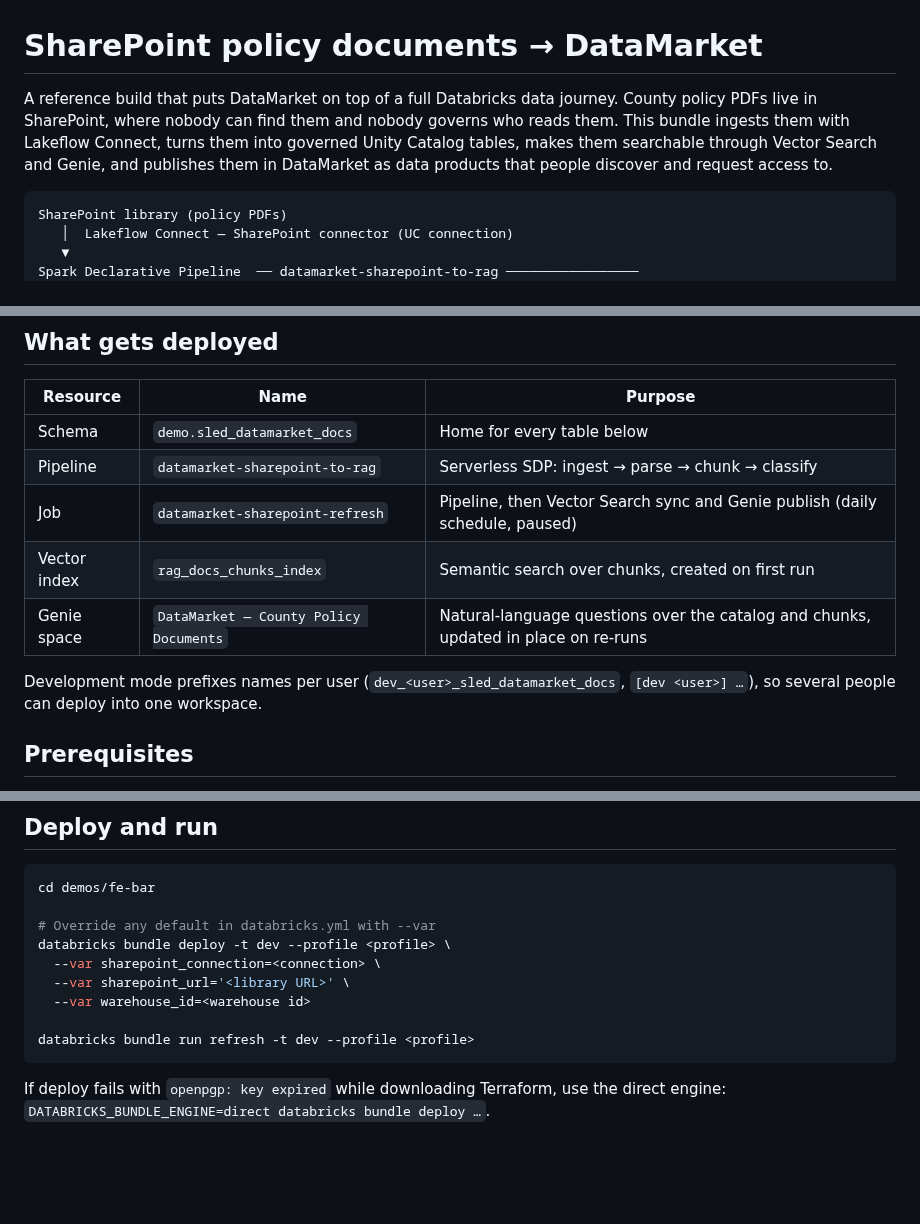
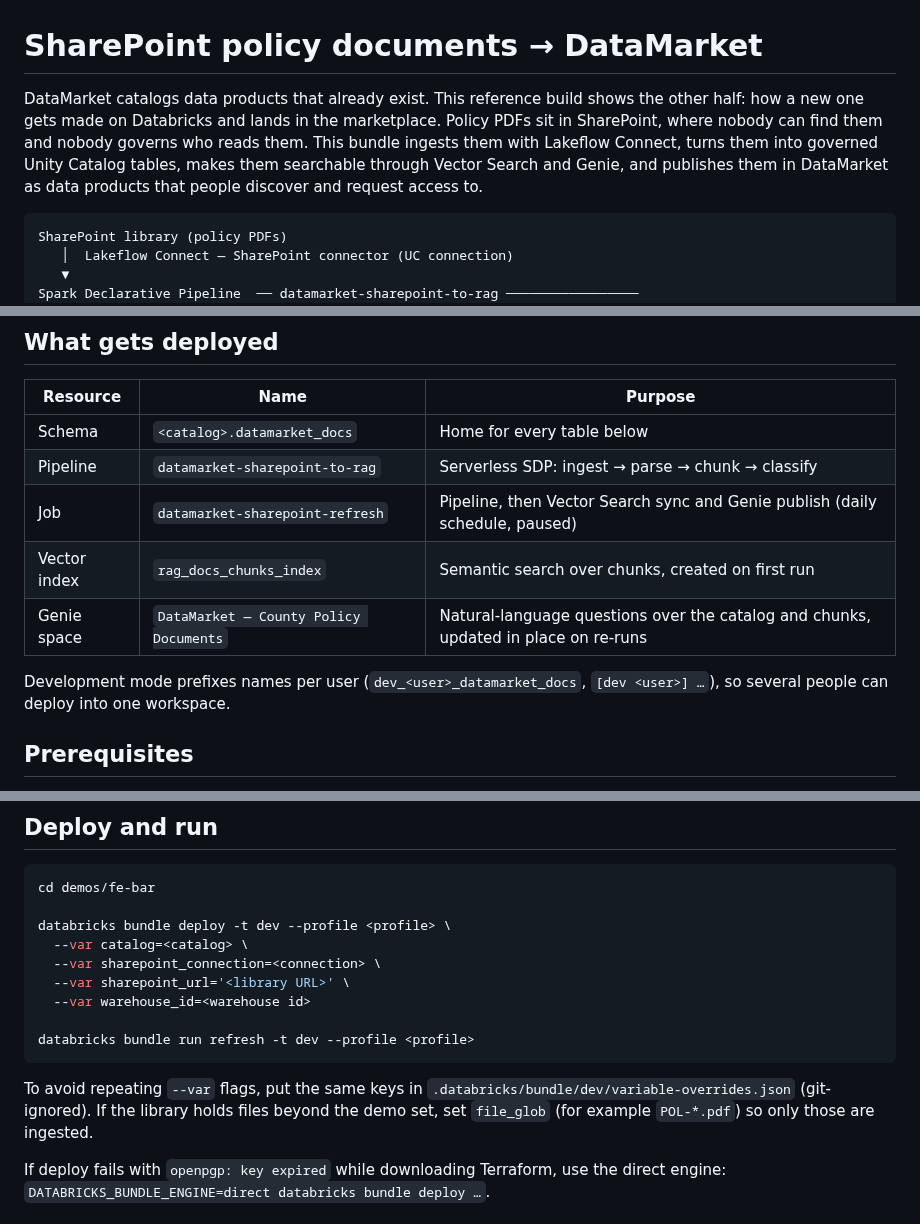
Before and after one commit to rautsamir/datamarket-databricks, a Markdown page: demos/fe-bar/README.md, 3 parts joined by grey strips. Drawn GitHub-style; blank space fills up the shorter version.

````diff
--- a/demos/fe-bar/README.md
+++ b/demos/fe-bar/README.md
@@ -1,11 +1,12 @@
 # SharePoint policy documents → DataMarket
 
-A reference build that puts DataMarket on top of a full Databricks data journey.
-County policy PDFs live in SharePoint, where nobody can find them and nobody
-governs who reads them. This bundle ingests them with Lakeflow Connect, turns
-them into governed Unity Catalog tables, makes them searchable through Vector
-Search and Genie, and publishes them in DataMarket as data products that
-people discover and request access to.
+DataMarket catalogs data products that already exist. This reference build
+shows the other half: how a new one gets made on Databricks and lands in the
+marketplace. Policy PDFs sit in SharePoint, where nobody can find them and
+nobody governs who reads them. This bundle ingests them with Lakeflow Connect,
+turns them into governed Unity Catalog tables, makes them searchable through
+Vector Search and Genie, and publishes them in DataMarket as data products
+that people discover and request access to.
 
 ```
 SharePoint library (policy PDFs)
@@ -30,13 +31,13 @@ Spark Declarative Pipeline  ── datamarket-sharepoint-to-rag ─────
 
 | Resource | Name | Purpose |
 |---|---|---|
-| Schema | `demo.sled_datamarket_docs` | Home for every table below |
+| Schema | `<catalog>.datamarket_docs` | Home for every table below |
 | Pipeline | `datamarket-sharepoint-to-rag` | Serverless SDP: ingest → parse → chunk → classify |
 | Job | `datamarket-sharepoint-refresh` | Pipeline, then Vector Search sync and Genie publish (daily schedule, paused) |
 | Vector index | `rag_docs_chunks_index` | Semantic search over chunks, created on first run |
 | Genie space | `DataMarket — County Policy Documents` | Natural-language questions over the catalog and chunks, updated in place on re-runs |
 
-Development mode prefixes names per user (`dev_<user>_sled_datamarket_docs`,
+Development mode prefixes names per user (`dev_<user>_datamarket_docs`,
 `[dev <user>] …`), so several people can deploy into one workspace.
 
 ## Prerequisites
@@ -53,14 +54,19 @@ Development mode prefixes names per user (`dev_<user>_sled_datamarket_docs`,
 ```bash
 cd demos/fe-bar
 
-# Override any default in databricks.yml with --var
 databricks bundle deploy -t dev --profile <profile> \
+  --var catalog=<catalog> \
   --var sharepoint_connection=<connection> \
   --var sharepoint_url='<library URL>' \
   --var warehouse_id=<warehouse id>
 
 databricks bundle run refresh -t dev --profile <profile>
 ```
+
+To avoid repeating `--var` flags, put the same keys in
+`.databricks/bundle/dev/variable-overrides.json` (git-ignored). If the library
+holds files beyond the demo set, set `file_glob` (for example `POL-*.pdf`) so
+only those are ingested.
 
 If deploy fails with `openpgp: key expired` while downloading Terraform, use the
 direct engine: `DATABRICKS_BUNDLE_ENGINE=direct databricks bundle deploy …`.
````
Also changed, not shown: README.md (+13 -4 lines), docs/datamarket-thumbnail.png, 8 other files.
